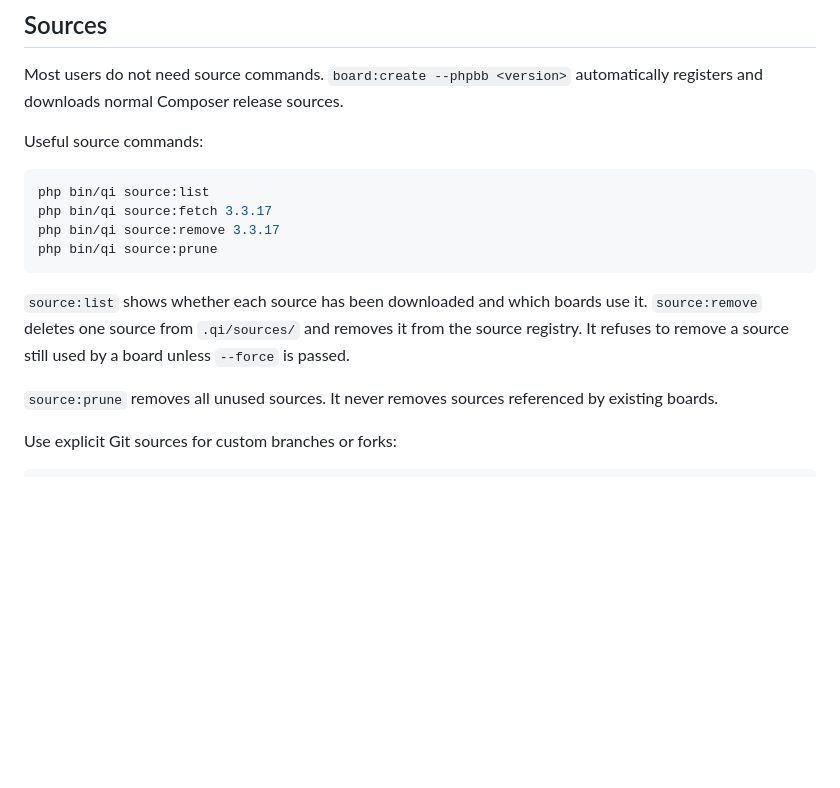
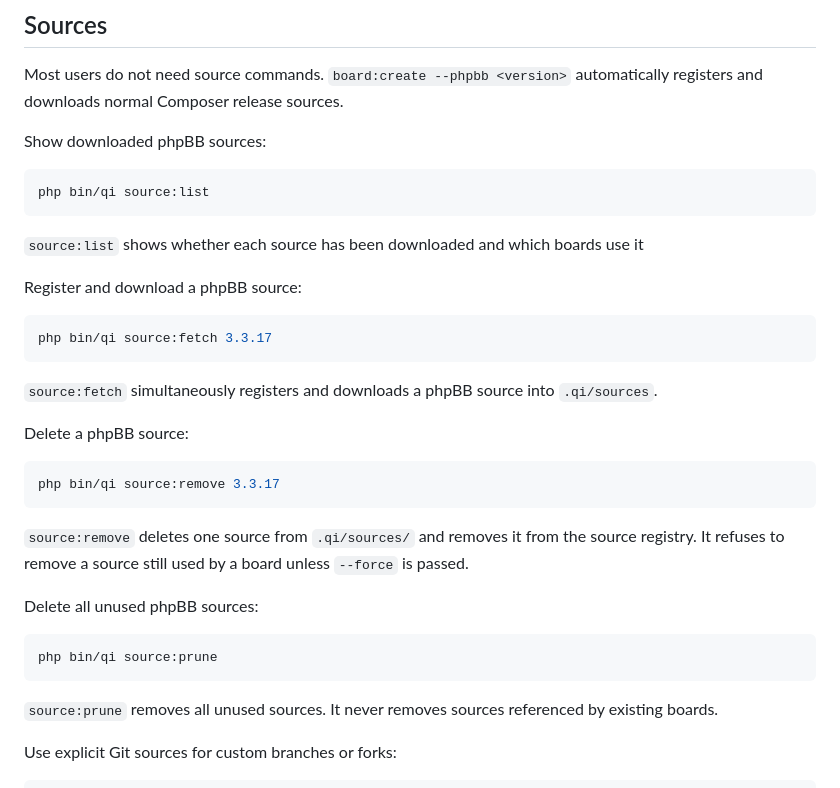
Before and after one commit to phpbb/quickinstall, a Markdown page: docs/sandbox-cli.md, the part around the change. GitHub-like rendering; blank space fills up the shorter version.

Commit message:
Improve source docs

````diff
--- a/docs/sandbox-cli.md
+++ b/docs/sandbox-cli.md
@@ -269,16 +269,34 @@ phpBB 3.0 and 3.1 are intentionally not supported by QuickInstall CLI. They are
 
 Most users do not need source commands. `board:create --phpbb <version>` automatically registers and downloads normal Composer release sources.
 
-Useful source commands:
+Show downloaded phpBB sources:
 
 ```bash
 php bin/qi source:list
+```
+`source:list` shows whether each source has been downloaded and which boards use it
+
+Register and download a phpBB source:
+
+```bash
 php bin/qi source:fetch 3.3.17
+```
+
+`source:fetch` simultaneously registers and downloads a phpBB source into `.qi/sources`.
+
+Delete a phpBB source:
+
+```bash
 php bin/qi source:remove 3.3.17
+```
+
+`source:remove` deletes one source from `.qi/sources/` and removes it from the source registry. It refuses to remove a source still used by a board unless `--force` is passed.
+
+Delete all unused phpBB sources:
+
+```bash
 php bin/qi source:prune
 ```
-
-`source:list` shows whether each source has been downloaded and which boards use it. `source:remove` deletes one source from `.qi/sources/` and removes it from the source registry. It refuses to remove a source still used by a board unless `--force` is passed.
 
 `source:prune` removes all unused sources. It never removes sources referenced by existing boards.
 
````
